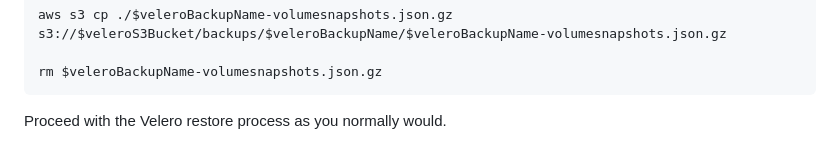
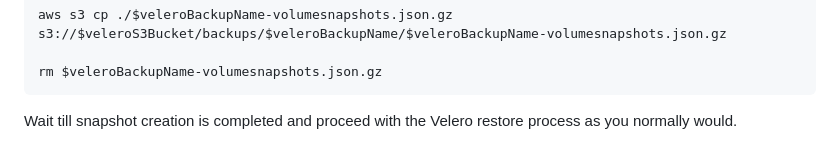
Before and after one commit to elastio/contrib, a Markdown page: elastio-velero-integration/README.md, the part around the change. GitHub-like rendering.

Commit message:
Improved some text.

````diff
--- a/elastio-velero-integration/README.md
+++ b/elastio-velero-integration/README.md
@@ -91,4 +91,4 @@ aws s3 cp ./$veleroBackupName-volumesnapshots.json.gz s3://$veleroS3Bucket/backu
 rm $veleroBackupName-volumesnapshots.json.gz
 ```
 
-Proceed with the Velero restore process as you normally would.
+Wait till snapshot creation is completed and proceed with the Velero restore process as you normally would.
````
